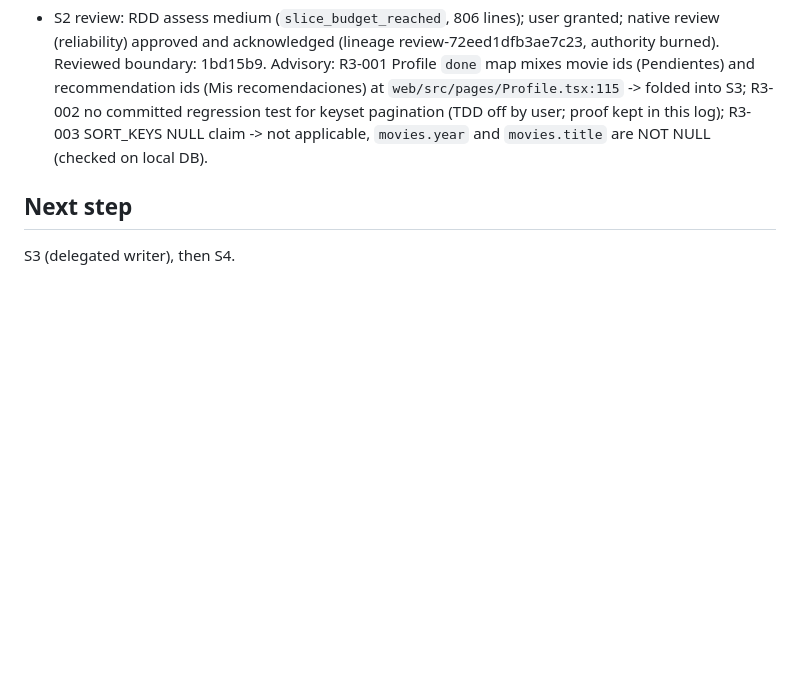
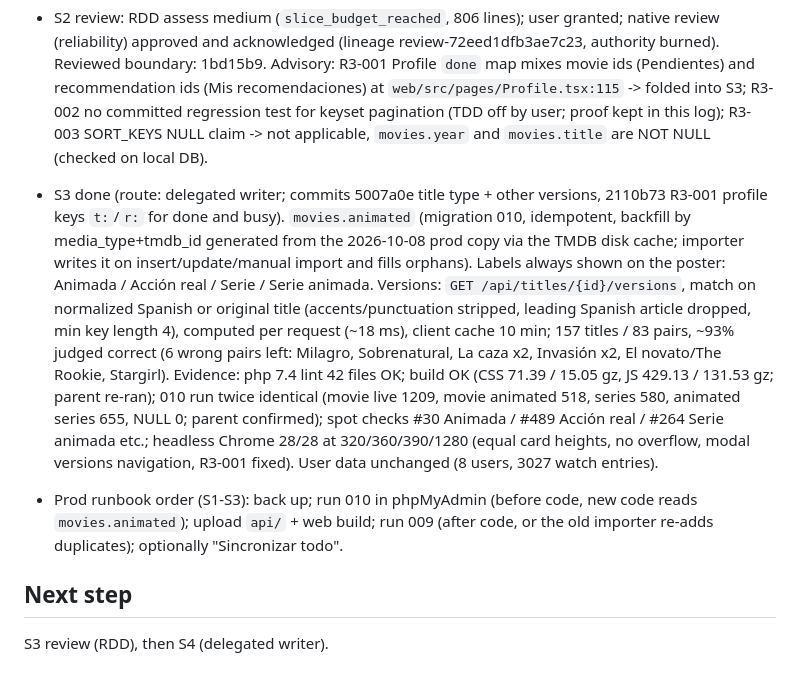
Before and after one commit to ArroyoLeandro/mymovielist, a Markdown page: odd/tasks/catalog-stability.md, the part around one of its changes. Rendered like a GitHub page; blank space fills up the shorter version.

Commit message:
docs(odd): record S3 versions evidence

```diff
--- a/odd/tasks/catalog-stability.md
+++ b/odd/tasks/catalog-stability.md
@@ -56,5 +56,8 @@ User report (2026-10-08): the site feels full of repeated movies/series. Audit o
 
 - S2 review: RDD assess medium (`slice_budget_reached`, 806 lines); user granted; native review (reliability) approved and acknowledged (lineage review-72eed1dfb3ae7c23, authority burned). Reviewed boundary: 1bd15b9. Advisory: R3-001 Profile `done` map mixes movie ids (Pendientes) and recommendation ids (Mis recomendaciones) at `web/src/pages/Profile.tsx:115` -> folded into S3; R3-002 no committed regression test for keyset pagination (TDD off by user; proof kept in this log); R3-003 SORT_KEYS NULL claim -> not applicable, `movies.year` and `movies.title` are NOT NULL (checked on local DB).
 
+- S3 done (route: delegated writer; commits 5007a0e title type + other versions, 2110b73 R3-001 profile keys `t:`/`r:` for done and busy). `movies.animated` (migration 010, idempotent, backfill by media_type+tmdb_id generated from the 2026-10-08 prod copy via the TMDB disk cache; importer writes it on insert/update/manual import and fills orphans). Labels always shown on the poster: Animada / Acción real / Serie / Serie animada. Versions: `GET /api/titles/{id}/versions`, match on normalized Spanish or original title (accents/punctuation stripped, leading Spanish article dropped, min key length 4), computed per request (~18 ms), client cache 10 min; 157 titles / 83 pairs, ~93% judged correct (6 wrong pairs left: Milagro, Sobrenatural, La caza x2, Invasión x2, El novato/The Rookie, Stargirl). Evidence: php 7.4 lint 42 files OK; build OK (CSS 71.39 / 15.05 gz, JS 429.13 / 131.53 gz; parent re-ran); 010 run twice identical (movie live 1209, movie animated 518, series 580, animated series 655, NULL 0; parent confirmed); spot checks #30 Animada / #489 Acción real / #264 Serie animada etc.; headless Chrome 28/28 at 320/360/390/1280 (equal card heights, no overflow, modal versions navigation, R3-001 fixed). User data unchanged (8 users, 3027 watch entries).
+- Prod runbook order (S1-S3): back up; run 010 in phpMyAdmin (before code, new code reads `movies.animated`); upload `api/` + web build; run 009 (after code, or the old importer re-adds duplicates); optionally "Sincronizar todo".
+
 ## Next step
-S3 (delegated writer), then S4.
+S3 review (RDD), then S4 (delegated writer).
```
Also changed, not shown: other parts of odd/tasks/catalog-stability.md (+1 -1 lines).
